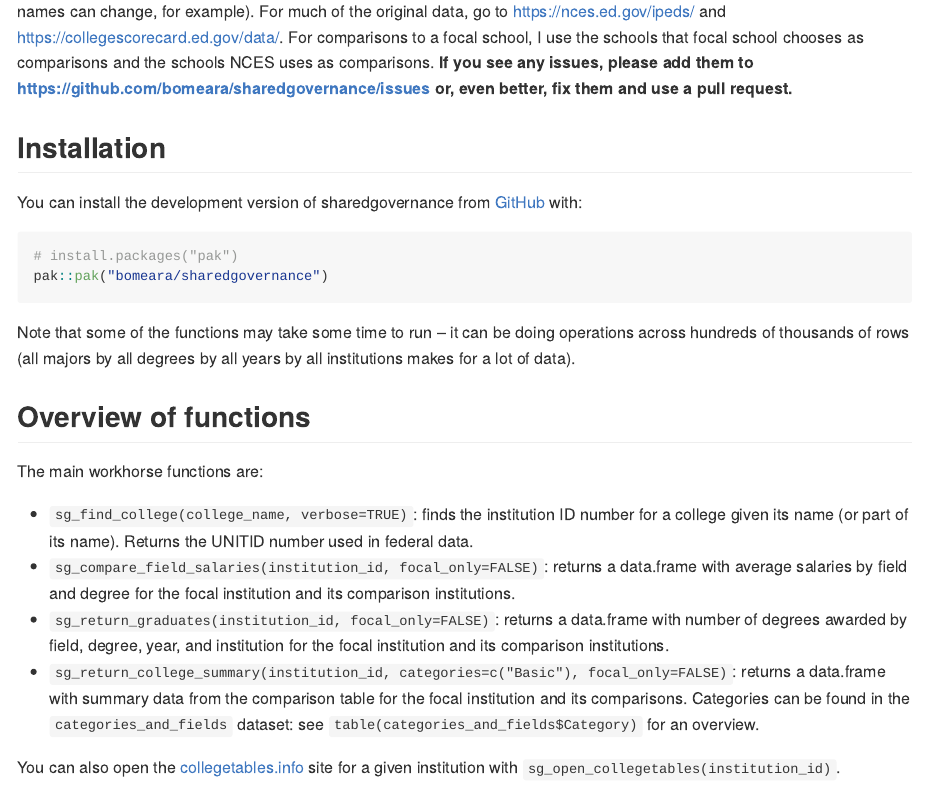
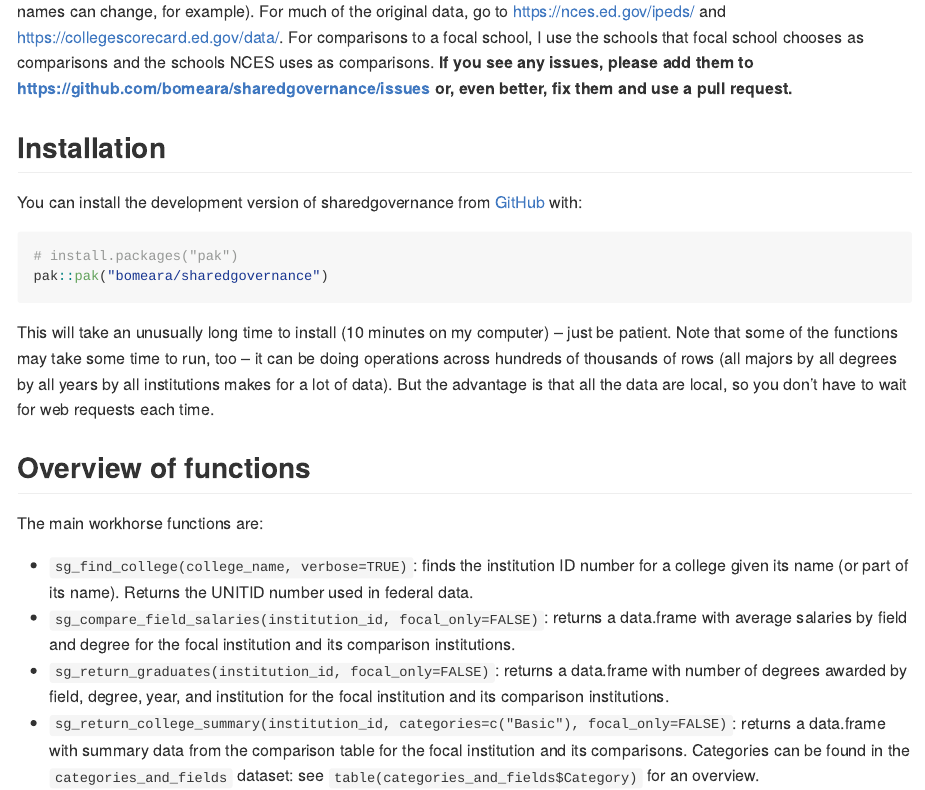
Before and after one commit to bomeara/sharedgovernance, an R Markdown document (README.Rmd): the page in a window 1100 px wide, from 500 px down. The pictures show the output file README.md that the author committed with the source, drawn offline in the style of GitHub; long lines of code are wrapped.

Commit message:
update with install time

````diff
--- a/README.Rmd
+++ b/README.Rmd
@@ -33,7 +33,7 @@ You can install the development version of sharedgovernance from [GitHub](https:
 pak::pak("bomeara/sharedgovernance")
 ```
 
-Note that some of the functions may take some time to run -- it can be doing operations across hundreds of thousands of rows (all majors by all degrees by all years by all institutions makes for a lot of data).
+This will take an unusually long time to install (10 minutes on my computer) -- just be patient. Note that some of the functions may take some time to run, too -- it can be doing operations across hundreds of thousands of rows (all majors by all degrees by all years by all institutions makes for a lot of data). But the advantage is that all the data are local, so you don't have to wait for web requests each time.
 
 ## Overview of functions
 
````
Also changed, not shown: README.md, docs/pkgdown.yml, 1 other file.
